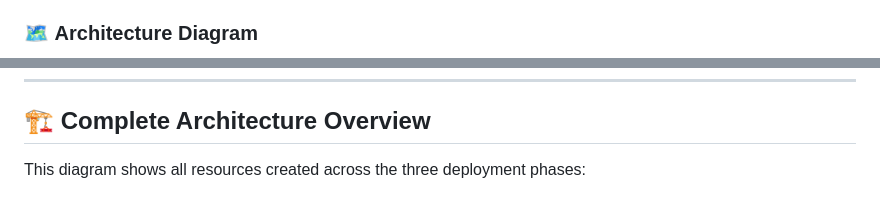
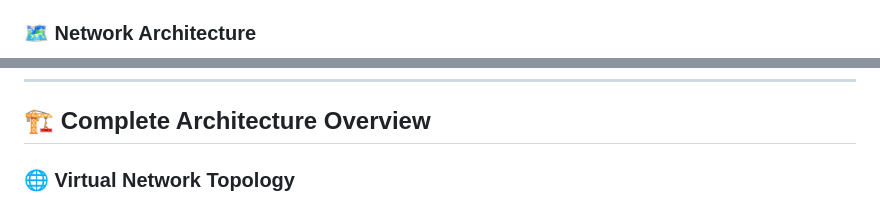
Before and after one commit to hugogirard/azureAIFoundrySample, a Markdown page: README.md, 2 parts joined by grey strips. Rendered like a GitHub page.

Commit message:
feat: update README to enhance network architecture diagram and resource group details

````diff
--- a/README.md
+++ b/README.md
@@ -61,7 +61,7 @@ The [`infra/base/main.bicep`](infra/base/main.bicep) file provisions the **core
 - **API Management (APIM) Service**
 - **Private Endpoints** for secure, private connectivity
 
-### 🗺️ **Architecture Diagram**
+### 🗺️ **Network Architecture**
 
 ```mermaid
 flowchart TD
@@ -282,7 +243,7 @@ The [`infra/project/main.bicep`](infra/project/main.bicep) file provisions the *
 
 ## 🏗️ **Complete Architecture Overview**
 
-This diagram shows all resources created across the three deployment phases:
+### 🌐 **Virtual Network Topology**
 
 ```mermaid
 flowchart TD
````
Also changed, not shown: other parts of README.md (+77 -187 lines).
